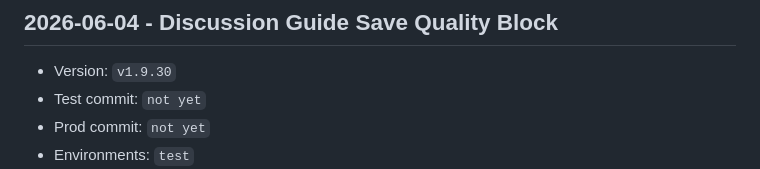
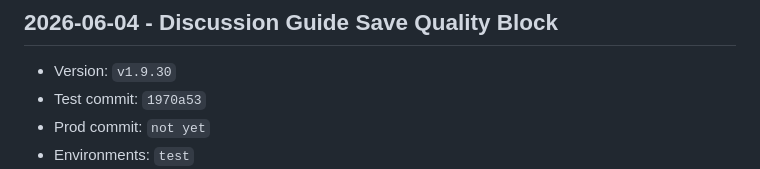
Before and after one commit to pkrubin/book-club-companion, a Markdown page: RELEASE_LOG.md, the part around the change. Rendered like a GitHub page.

Commit message:
docs: record v1.9.30 test commit

```diff
--- a/RELEASE_LOG.md
+++ b/RELEASE_LOG.md
@@ -33,7 +33,7 @@ Use this file as the lightweight audit trail for `test` and `prod` rollouts.
 
 ## 2026-06-04 - Discussion Guide Save Quality Block
 - Version: `v1.9.30`
-- Test commit: `not yet`
+- Test commit: `1970a53`
 - Prod commit: `not yet`
 - Environments: `test`
 - User-facing changes:
```
